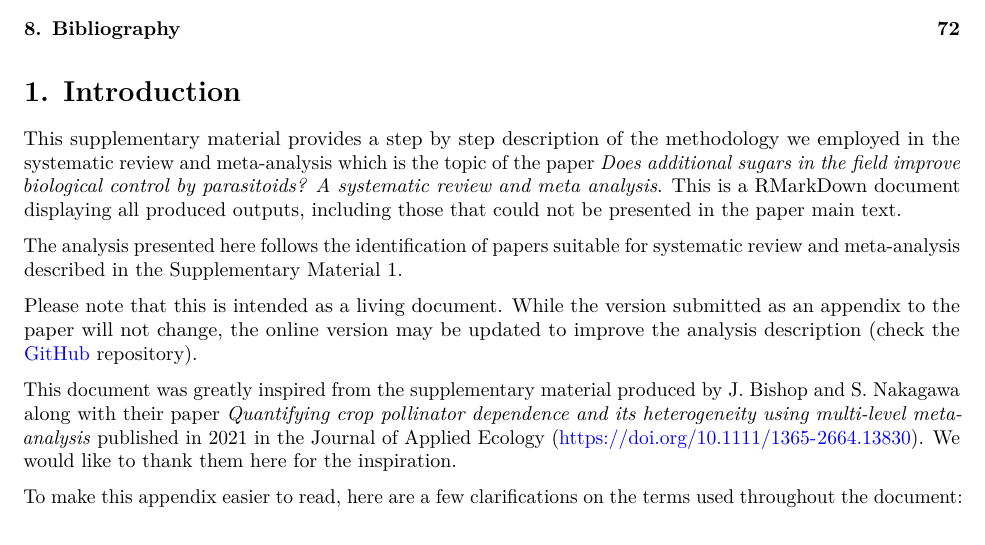
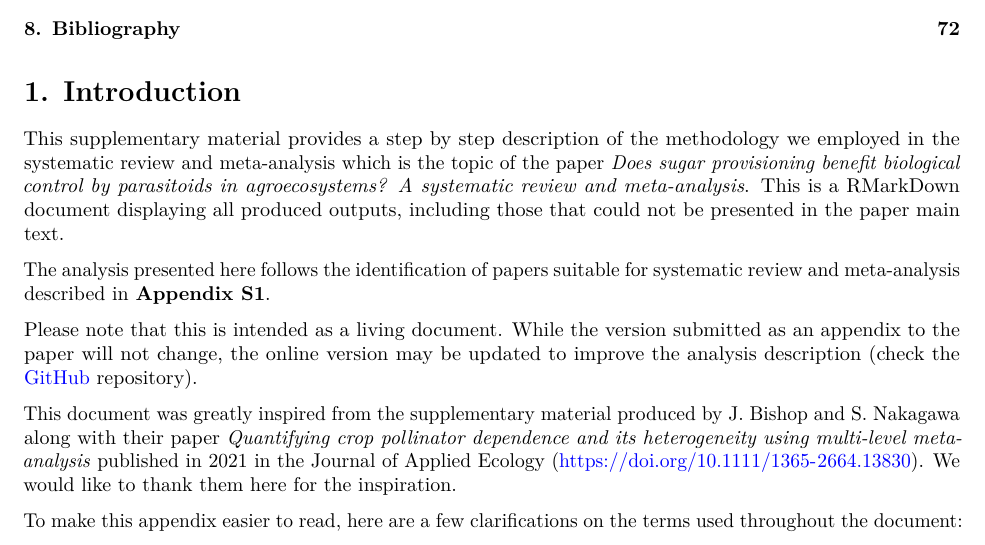
Before and after one commit to MartinLuquetEcology/Parasitoid_sugar_meta_analysis, an R Markdown document (complete_analysis.Rmd): part of page 2 of 73, cut so that both start at the same text. Rendered offline with R 4.5, knitr and Pandoc, then LaTeX, with nearby package versions; some code elsewhere in the file could not run offline.

Commit message:
A little bit more text editing to match the paper :)

```diff
--- a/complete_analysis.Rmd
+++ b/complete_analysis.Rmd
@@ -30,9 +30,9 @@ knitr::opts_chunk$set(echo = TRUE,
 
 # 1. Introduction
 
-This supplementary material provides a step by step description of the methodology we employed in the systematic review and meta-analysis which is the topic of the paper *Does additional sugars in the field improve biological control by parasitoids? A systematic review and meta  analysis*. This is a RMarkDown document displaying all produced outputs, including those that could not be presented in the paper main text.
-
-The analysis presented here follows the identification of papers suitable for systematic review and meta-analysis described in the Supplementary Material 1.
+This supplementary material provides a step by step description of the methodology we employed in the systematic review and meta-analysis which is the topic of the paper *Does sugar provisioning benefit biological control by parasitoids in agroecosystems? A systematic review and meta-analysis*. This is a RMarkDown document displaying all produced outputs, including those that could not be presented in the paper main text.
+
+The analysis presented here follows the identification of papers suitable for systematic review and meta-analysis described in **Appendix S1**.
 
 Please note that this is intended as a living document. While the version submitted as an appendix to the paper will not change, the online version may be updated to improve the analysis description (check the [GitHub](https://github.com/MartinLuquetEcology/Parasitoid_sugar_meta_analysis) repository).
 
```
Also changed, not shown: complete_analysis.Rmd (2 more changed lines).
